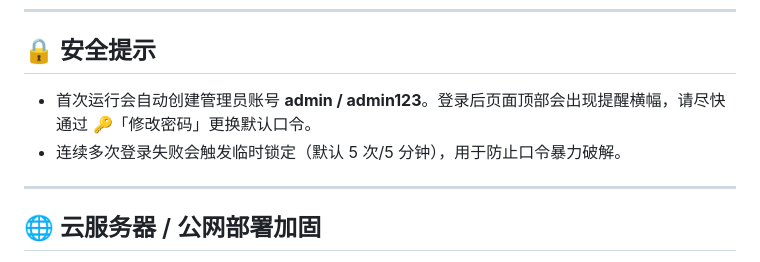
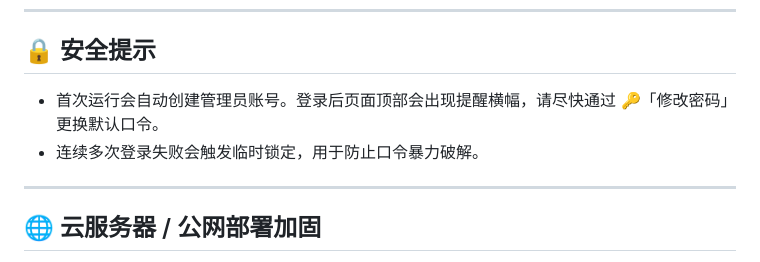
Before and after one commit to qzx9934/notes-system, a Markdown page: 使用说明.md, the part around the change. GitHub-like rendering.

```diff
--- a/使用说明.md
+++ b/使用说明.md
@@ -73,8 +73,8 @@ venv/bin/python backend/app.py        # 启动后访问 http://localhost:5000
 
 ## 🔒 安全提示
 
-- 首次运行会自动创建管理员账号 **admin / admin123**。登录后页面顶部会出现提醒横幅，请尽快通过 🔑「修改密码」更换默认口令。
-- 连续多次登录失败会触发临时锁定（默认 5 次/5 分钟），用于防止口令暴力破解。
+- 首次运行会自动创建管理员账号。登录后页面顶部会出现提醒横幅，请尽快通过 🔑「修改密码」更换默认口令。
+- 连续多次登录失败会触发临时锁定，用于防止口令暴力破解。
 
 ---
 
```
